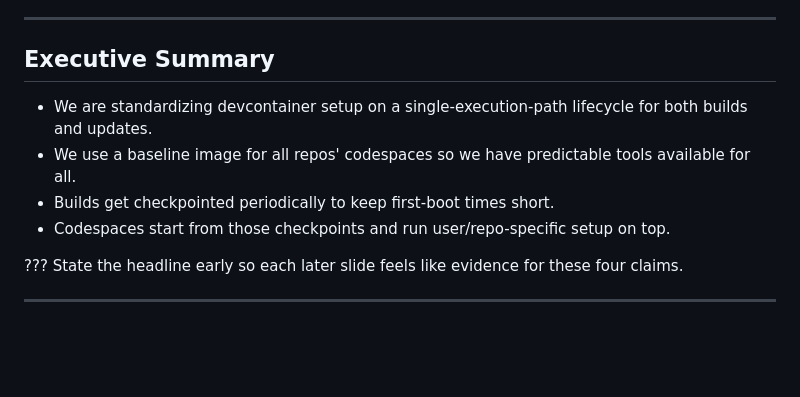
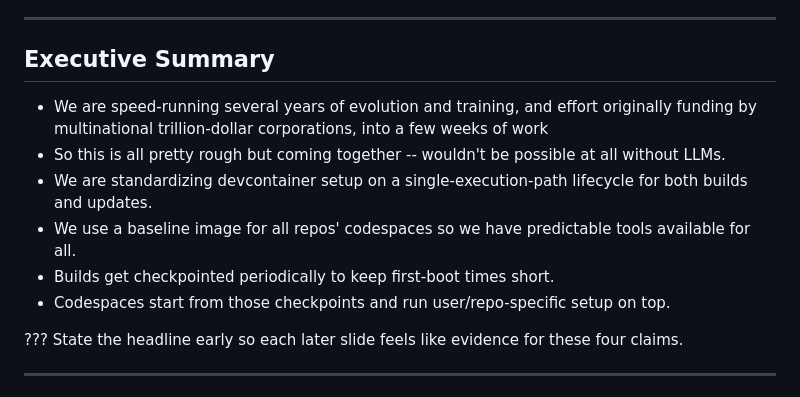
Before and after one commit to ciwg/workshop-2026-04-23-decomk-prerelease-demo, a Markdown page: README.md, the part around the change. Drawn GitHub-style; blank space fills up the shorter version.

```diff
--- a/README.md
+++ b/README.md
@@ -13,12 +13,18 @@ Open with the outcome: this is a migration from ad-hoc prerelease practices to a
 
 ## Executive Summary
 
+- We are speed-running several years of evolution and training, and
+  effort originally funding by multinational trillion-dollar
+  corporations, into a few weeks of work
+- So this is all pretty rough but coming together -- wouldn't be
+  possible at all without LLMs.
 - We are standardizing devcontainer setup on a single-execution-path
   lifecycle for both builds and updates.
 - We use a baseline image for all repos' codespaces so we have
   predictable tools available for all.
 - Builds get checkpointed periodically to keep first-boot times short.
-- Codespaces start from those checkpoints and run user/repo-specific setup on top.
+- Codespaces start from those checkpoints and run user/repo-specific
+  setup on top.
 
 ???
 State the headline early so each later slide feels like evidence for these four claims.
```
